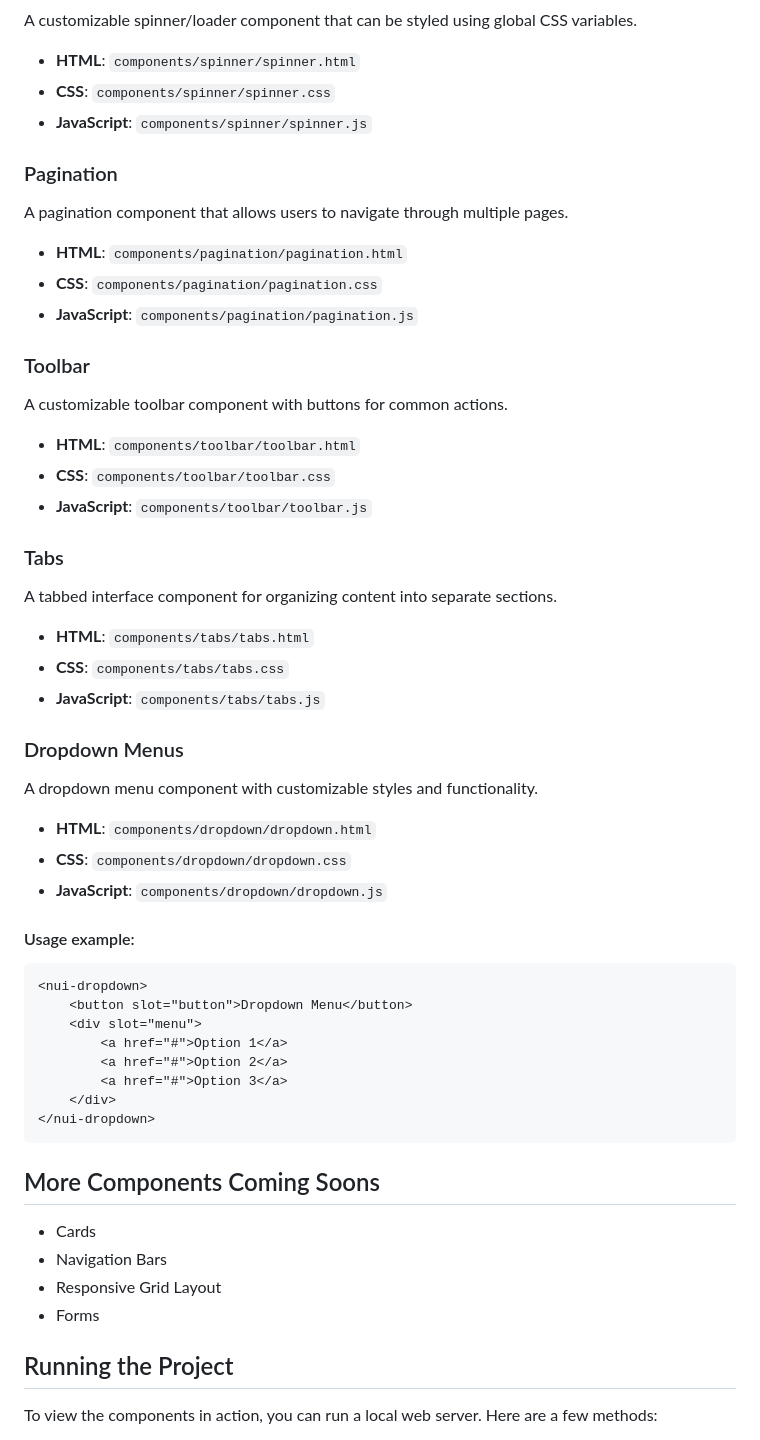
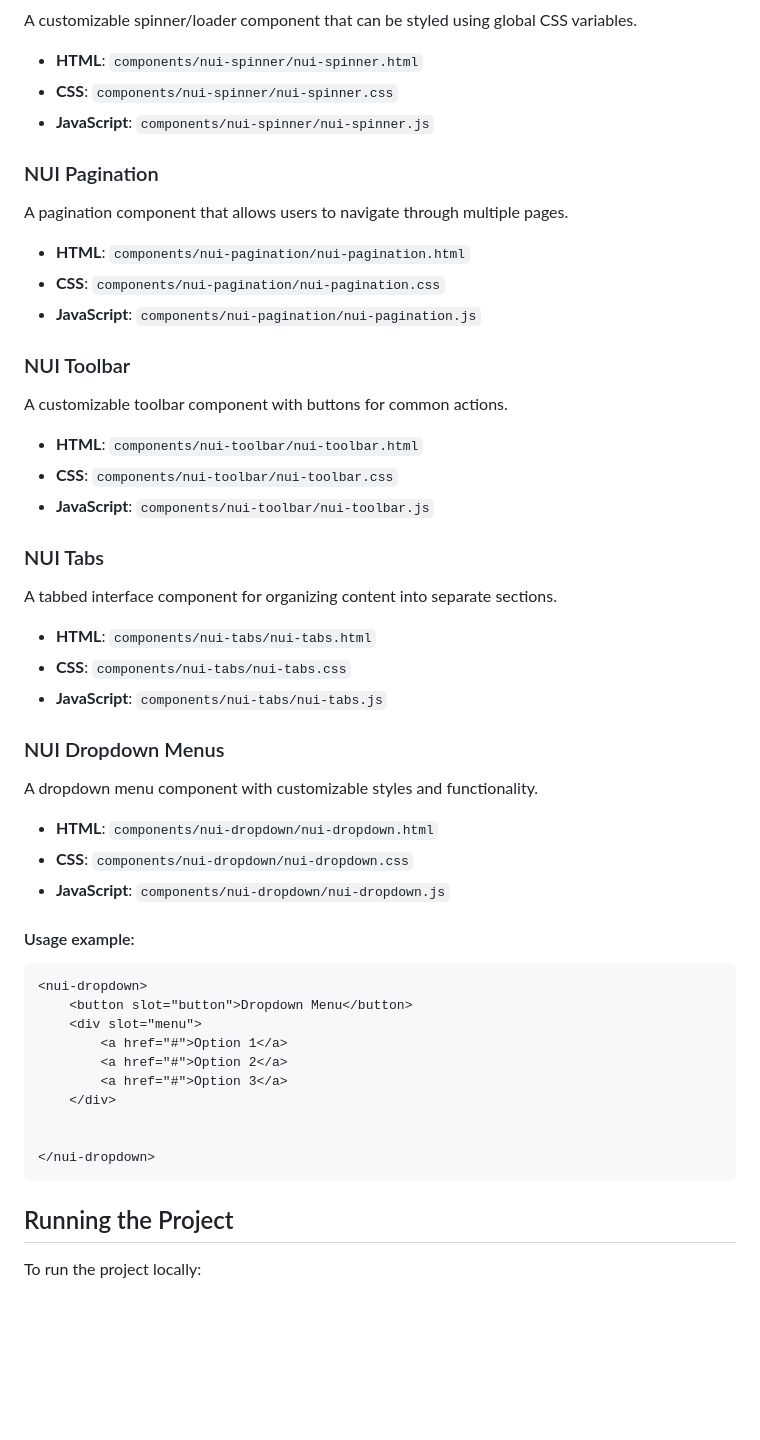
Before and after one commit to chrlzs/NUI-Native-UI, a Markdown page: README.md, the part around the change printed below. Rendered like a GitHub page; blank space fills up the shorter version.

````diff
--- a/README.md
+++ b/README.md
@@ -180,41 +180,41 @@ A breadcrumb navigation component to help users understand and navigate your web
 
 A customizable spinner/loader component that can be styled using global CSS variables.
 
-- **HTML**: `components/spinner/spinner.html`
-- **CSS**: `components/spinner/spinner.css`
-- **JavaScript**: `components/spinner/spinner.js`
+- **HTML**: `components/nui-spinner/nui-spinner.html`
+- **CSS**: `components/nui-spinner/nui-spinner.css`
+- **JavaScript**: `components/nui-spinner/nui-spinner.js`
 
-### Pagination
+### NUI Pagination
 
 A pagination component that allows users to navigate through multiple pages.
 
-- **HTML**: `components/pagination/pagination.html`
-- **CSS**: `components/pagination/pagination.css`
-- **JavaScript**: `components/pagination/pagination.js`
+- **HTML**: `components/nui-pagination/nui-pagination.html`
+- **CSS**: `components/nui-pagination/nui-pagination.css`
+- **JavaScript**: `components/nui-pagination/nui-pagination.js`
 
-### Toolbar
+### NUI Toolbar
 
 A customizable toolbar component with buttons for common actions.
 
-- **HTML**: `components/toolbar/toolbar.html`
-- **CSS**: `components/toolbar/toolbar.css`
-- **JavaScript**: `components/toolbar/toolbar.js`
+- **HTML**: `components/nui-toolbar/nui-toolbar.html`
+- **CSS**: `components/nui-toolbar/nui-toolbar.css`
+- **JavaScript**: `components/nui-toolbar/nui-toolbar.js`
 
-### Tabs
+### NUI Tabs
 
 A tabbed interface component for organizing content into separate sections.
 
-- **HTML**: `components/tabs/tabs.html`
-- **CSS**: `components/tabs/tabs.css`
-- **JavaScript**: `components/tabs/tabs.js`
+- **HTML**: `components/nui-tabs/nui-tabs.html`
+- **CSS**: `components/nui-tabs/nui-tabs.css`
+- **JavaScript**: `components/nui-tabs/nui-tabs.js`
 
-### Dropdown Menus
+### NUI Dropdown Menus
 
 A dropdown menu component with customizable styles and functionality.
 
-- **HTML**: `components/dropdown/dropdown.html`
-- **CSS**: `components/dropdown/dropdown.css`
-- **JavaScript**: `components/dropdown/dropdown.js`
+- **HTML**: `components/nui-dropdown/nui-dropdown.html`
+- **CSS**: `components/nui-dropdown/nui-dropdown.css`
+- **JavaScript**: `components/nui-dropdown/nui-dropdown.js`
 
 #### Usage example:
 
@@ -226,16 +226,12 @@ A dropdown menu component with customizable styles and functionality.
         <a href="#">Option 2</a>
         <a href="#">Option 3</a>
     </div>
+
+
 </nui-dropdown>
 ```
 
-## More Components Coming Soons
-- Cards
-- Navigation Bars
-- Responsive Grid Layout
-- Forms
-
 ## Running the Project
 
-To view the components in action, you can run a local web server. Here are a few methods:
+To run the project locally:
 
````
Also changed, not shown: other parts of README.md (+55 -69 lines).
